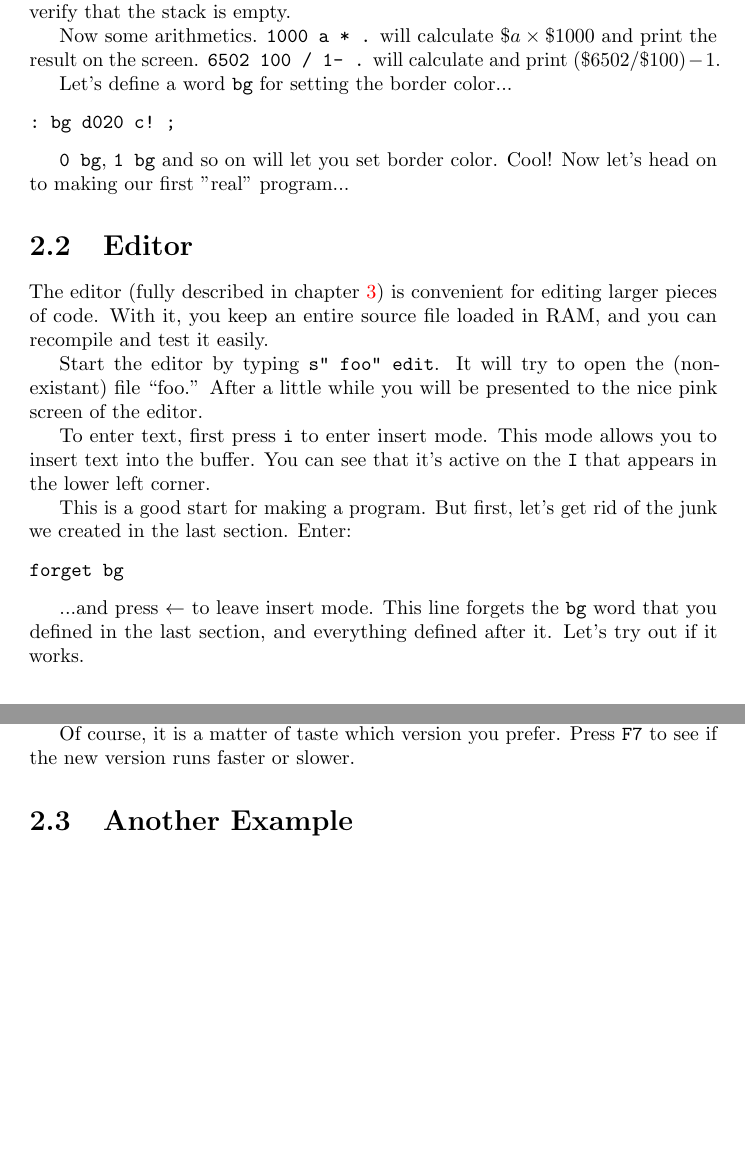
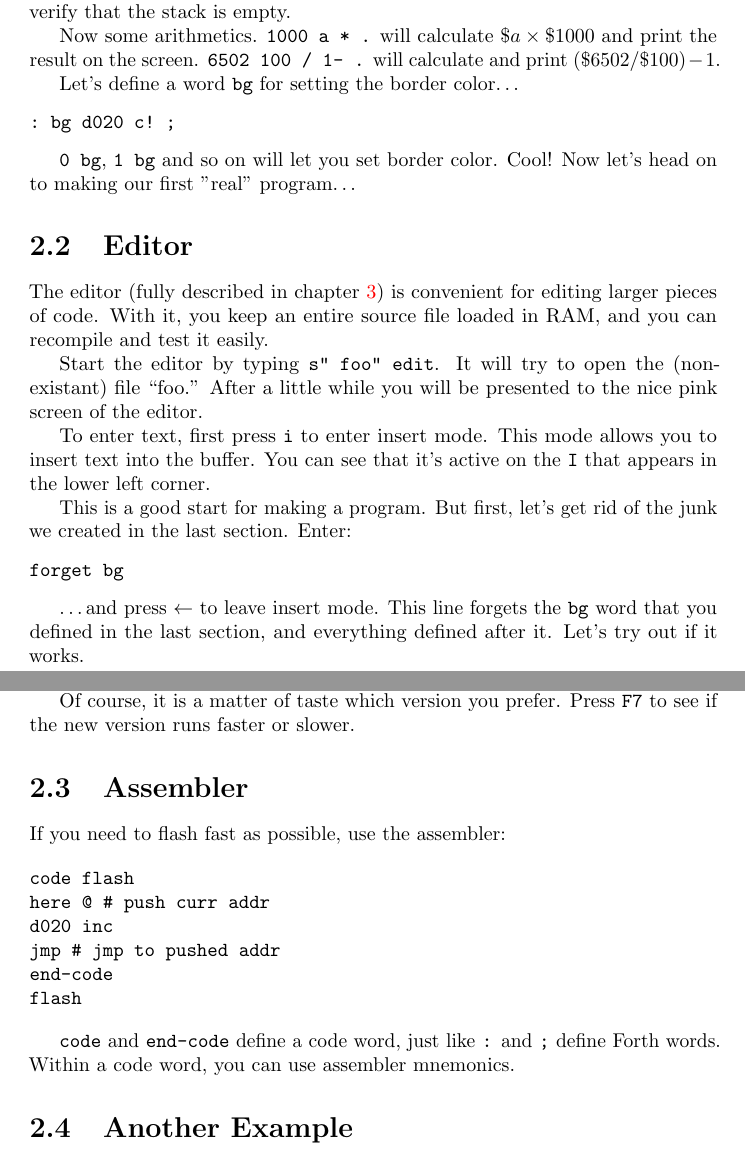
Before and after one commit to jkotlinski/durexforth, a LaTeX document (docs/manual.tex, which reads docs/tutorial.tex): two parts of pages 4 and 5 of 13 before the commit and two parts of pages 5 and 6 of 14 after it, joined at a grey line, cut so that both start at the same text, the shorter picture padded with empty space. Compiled offline with pdfLaTeX.

Commit message:
add asm example

```diff
--- a/docs/tutorial.tex
+++ b/docs/tutorial.tex
@@ -8,13 +8,13 @@ Let's warm it up a little. Enter \texttt{1} (followed by return). You have now p
 
 Now some arithmetics. \texttt{1000 a * .} will calculate $\$a \times \$1000$ and print the result on the screen. \texttt{6502 100 / 1- .} will calculate and print $(\$6502 / \$100) - 1$.
 
-Let's define a word \texttt{bg} for setting the border color...
+Let's define a word \texttt{bg} for setting the border color\ldots
 
 \begin{verbatim}
 : bg d020 c! ;
 \end{verbatim}
 
-\texttt{0 bg}, \texttt{1 bg} and so on will let you set border color. Cool! Now let's head on to making our first "real" program...
+\texttt{0 bg}, \texttt{1 bg} and so on will let you set border color. Cool! Now let's head on to making our first "real" program\ldots
 
 \section{Editor}
 
@@ -30,7 +30,7 @@ This is a good start for making a program. But first, let's get rid of the junk
 forget bg
 \end{verbatim}
 
-...and press $\leftarrow$ to leave insert mode. This line forgets the \texttt{bg} word that you defined in the last section, and everything defined after it. Let's try out if it works.
+\ldots and press $\leftarrow$ to leave insert mode. This line forgets the \texttt{bg} word that you defined in the last section, and everything defined after it. Let's try out if it works.
 
 First, quit the editor by pressing \texttt{:q}. You should now be back in the interpreter screen. Verify that the word \texttt{bg} still exists by  entering \texttt{0 bg}, \texttt{1 bg} like you did before. Then, jump back to the editor using the command \texttt{fg} (foreground). You should return to your edit buffer with the lonely \texttt{forget bg} line.
 
@@ -58,6 +58,21 @@ bg flash
 (Note: Parentheses are used for multi-line comments or describing arguments and return values. \texttt{\#} is used for single-line comments.)
 
 Of course, it is a matter of taste which version you prefer. Press \texttt{F7} to see if the new version runs faster or slower.
+
+\section{Assembler}
+
+If you need to flash fast as possible, use the assembler:
+
+\begin{verbatim}
+code flash
+here @ # push curr addr
+d020 inc
+jmp # jmp to pushed addr
+end-code
+flash
+\end{verbatim}
+
+\texttt{code} and \texttt{end-code} define a code word, just like \texttt{:} and \texttt{;} define Forth words. Within a code word, you can use assembler mnemonics.
 
 \section{Another Example}
 
```
